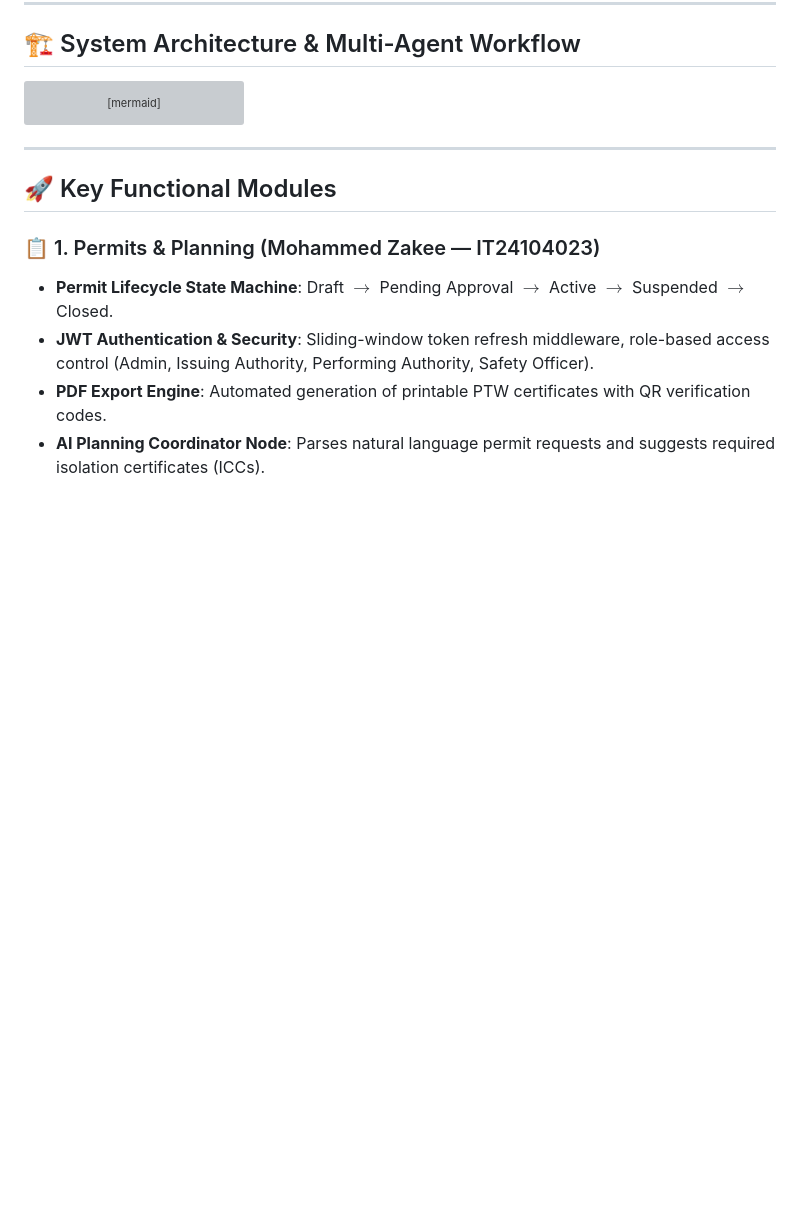
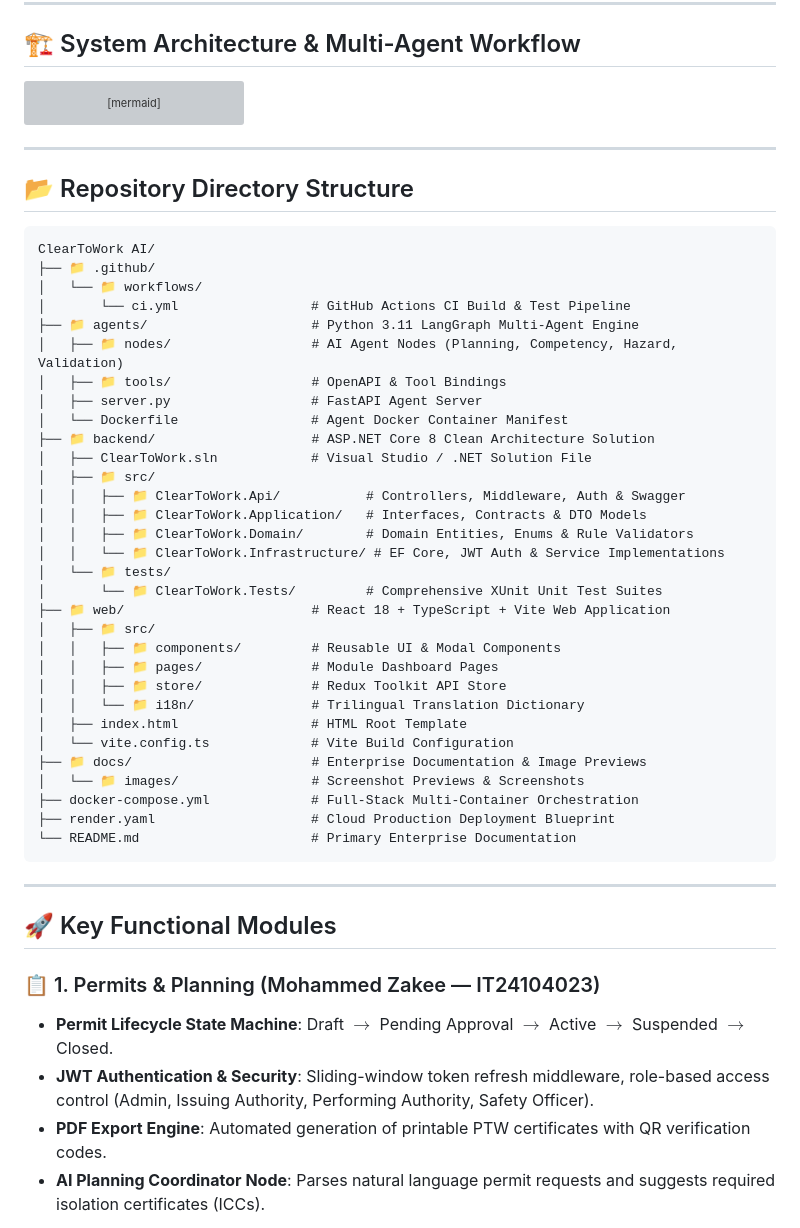
Before and after one commit to IT24104023/ClearToWork, a Markdown page: README.md, the part around the change. Drawn GitHub-style; blank space fills up the shorter version; grey boxes are pictures that could not be loaded.

Commit message:
docs: organize directory structure documentation and clean repository layout

````diff
--- a/README.md
+++ b/README.md
@@ -80,6 +80,44 @@ graph TD
 
 ---
 
+## 📂 Repository Directory Structure
+
+```text
+ClearToWork AI/
+├── 📁 .github/
+│   └── 📁 workflows/
+│       └── ci.yml                 # GitHub Actions CI Build & Test Pipeline
+├── 📁 agents/                     # Python 3.11 LangGraph Multi-Agent Engine
+│   ├── 📁 nodes/                  # AI Agent Nodes (Planning, Competency, Hazard, Validation)
+│   ├── 📁 tools/                  # OpenAPI & Tool Bindings
+│   ├── server.py                  # FastAPI Agent Server
+│   └── Dockerfile                 # Agent Docker Container Manifest
+├── 📁 backend/                    # ASP.NET Core 8 Clean Architecture Solution
+│   ├── ClearToWork.sln            # Visual Studio / .NET Solution File
+│   ├── 📁 src/
+│   │   ├── 📁 ClearToWork.Api/           # Controllers, Middleware, Auth & Swagger
+│   │   ├── 📁 ClearToWork.Application/   # Interfaces, Contracts & DTO Models
+│   │   ├── 📁 ClearToWork.Domain/        # Domain Entities, Enums & Rule Validators
+│   │   └── 📁 ClearToWork.Infrastructure/ # EF Core, JWT Auth & Service Implementations
+│   └── 📁 tests/
+│       └── 📁 ClearToWork.Tests/         # Comprehensive XUnit Unit Test Suites
+├── 📁 web/                        # React 18 + TypeScript + Vite Web Application
+│   ├── 📁 src/
+│   │   ├── 📁 components/         # Reusable UI & Modal Components
+│   │   ├── 📁 pages/              # Module Dashboard Pages
+│   │   ├── 📁 store/              # Redux Toolkit API Store
+│   │   └── 📁 i18n/               # Trilingual Translation Dictionary
+│   ├── index.html                 # HTML Root Template
+│   └── vite.config.ts             # Vite Build Configuration
+├── 📁 docs/                       # Enterprise Documentation & Image Previews
+│   └── 📁 images/                 # Screenshot Previews & Screenshots
+├── docker-compose.yml             # Full-Stack Multi-Container Orchestration
+├── render.yaml                    # Cloud Production Deployment Blueprint
+└── README.md                      # Primary Enterprise Documentation
+```
+
+---
+
 ## 🚀 Key Functional Modules
 
 ### 📋 1. Permits & Planning (Mohammed Zakee — IT24104023)
````
